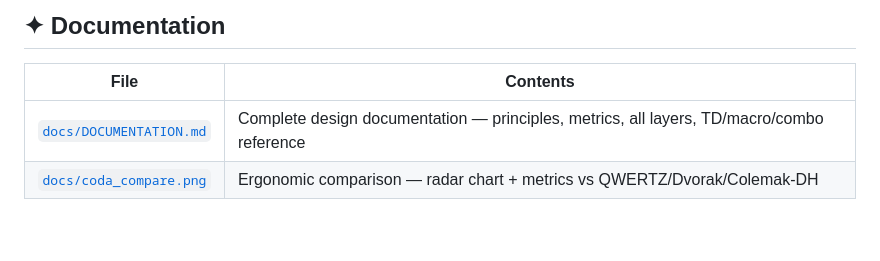
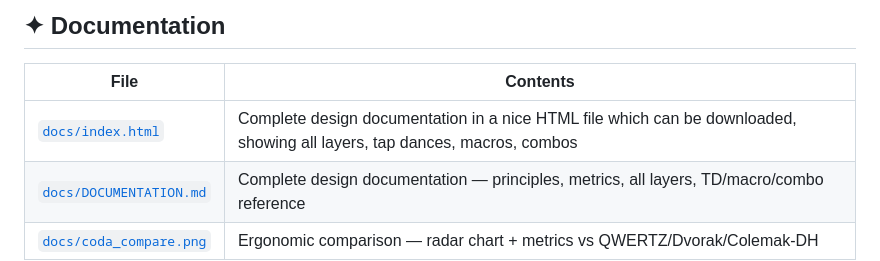
Before and after one commit to one7two99/coda, a Markdown page: README.md, the part around the change. Rendered like a GitHub page; blank space fills up the shorter version.

Commit message:
Add link to complete design documentation
Added a new documentation link for design documentation.

```diff
--- a/README.md
+++ b/README.md
@@ -182,6 +182,7 @@ Coda targets **QMK `keymap.c`** — not Vial. Reasons:
 
 | File | Contents |
 |---|---|
+| [`docs/index.html`](https://one7two99.github.io/coda/) | Complete design documentation in a nice HTML file which can be downloaded, showing all layers, tap dances, macros, combos |
 | [`docs/DOCUMENTATION.md`](docs/DOCUMENTATION.md) | Complete design documentation — principles, metrics, all layers, TD/macro/combo reference |
 | [`docs/coda_compare.png`](docs/coda_compare.png) | Ergonomic comparison — radar chart + metrics vs QWERTZ/Dvorak/Colemak-DH |
 
```
